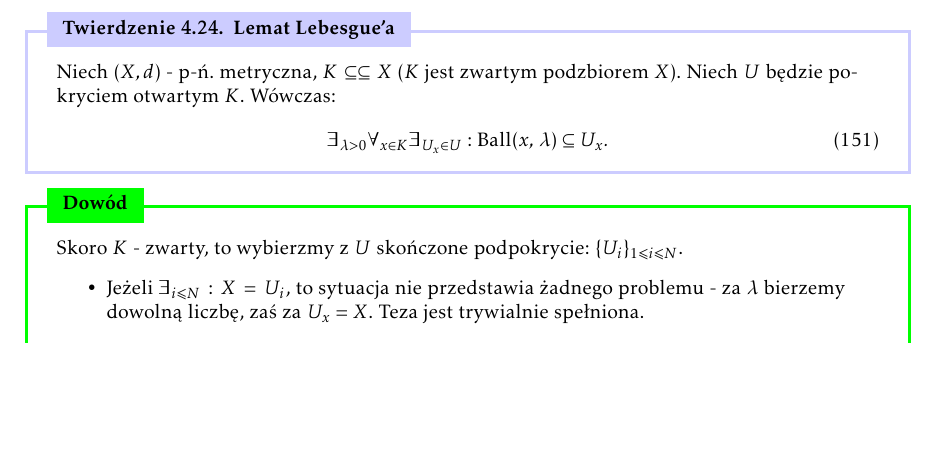
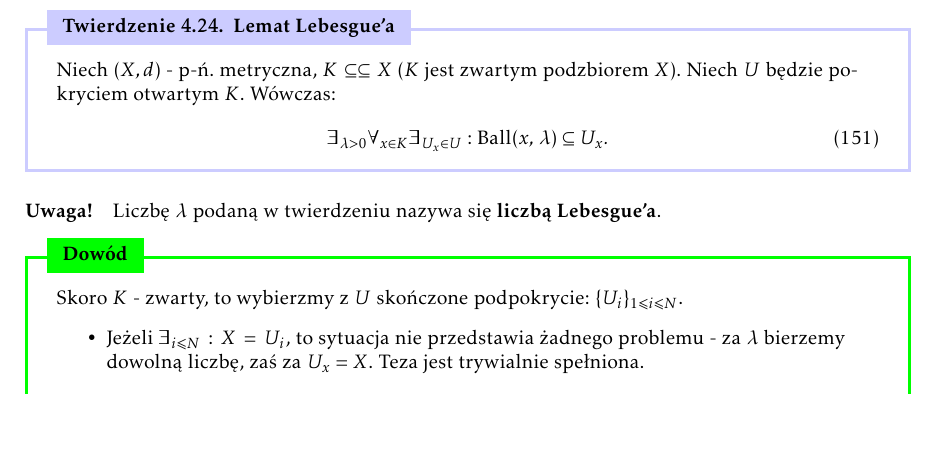
Before and after one commit to SheikhPh/Notatki-Analiza-I-R, a LaTeX document (notatki.tex): part of page 42 of 44, cut so that both start at the same text. Compiled offline with pdfLaTeX.

```diff
--- a/notatki.tex
+++ b/notatki.tex
@@ -1738,7 +1738,7 @@
         \exists_{\lambda > 0} \forall_{x \in K} \exists_{U_x \in U}: \ball{x}{\lambda} \subseteq U_x.
     \end{equation}
 \end{twier}
-
+    \paragraph{Uwaga!} Liczbę $\lambda$ podaną w twierdzeniu nazywa się \textbf{liczbą Lebesgue'a}.
 
 \begin{dow}{Dowód}
     Skoro $K$ - zwarty, to wybierzmy z $U$ skończone podpokrycie: $\{U_i\}_{1 \leq i \leq N}$.
```
Also changed, not shown: notatki.pdf, 5 other files.
